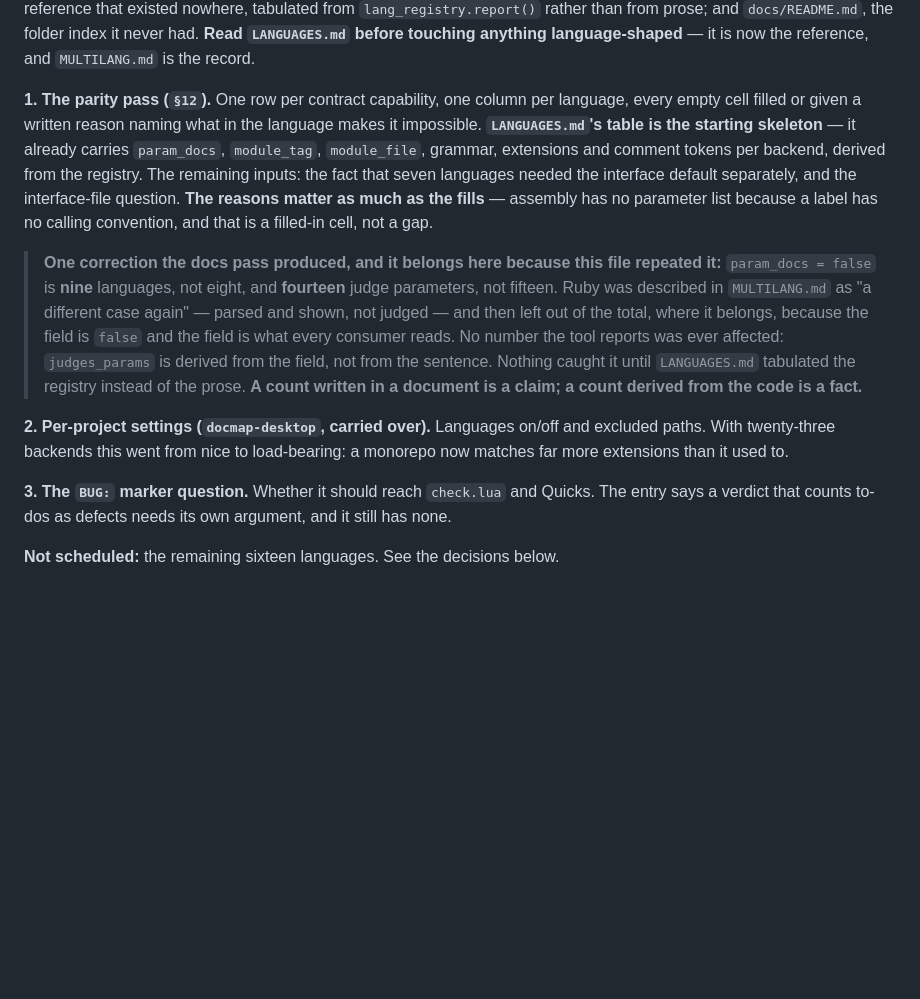
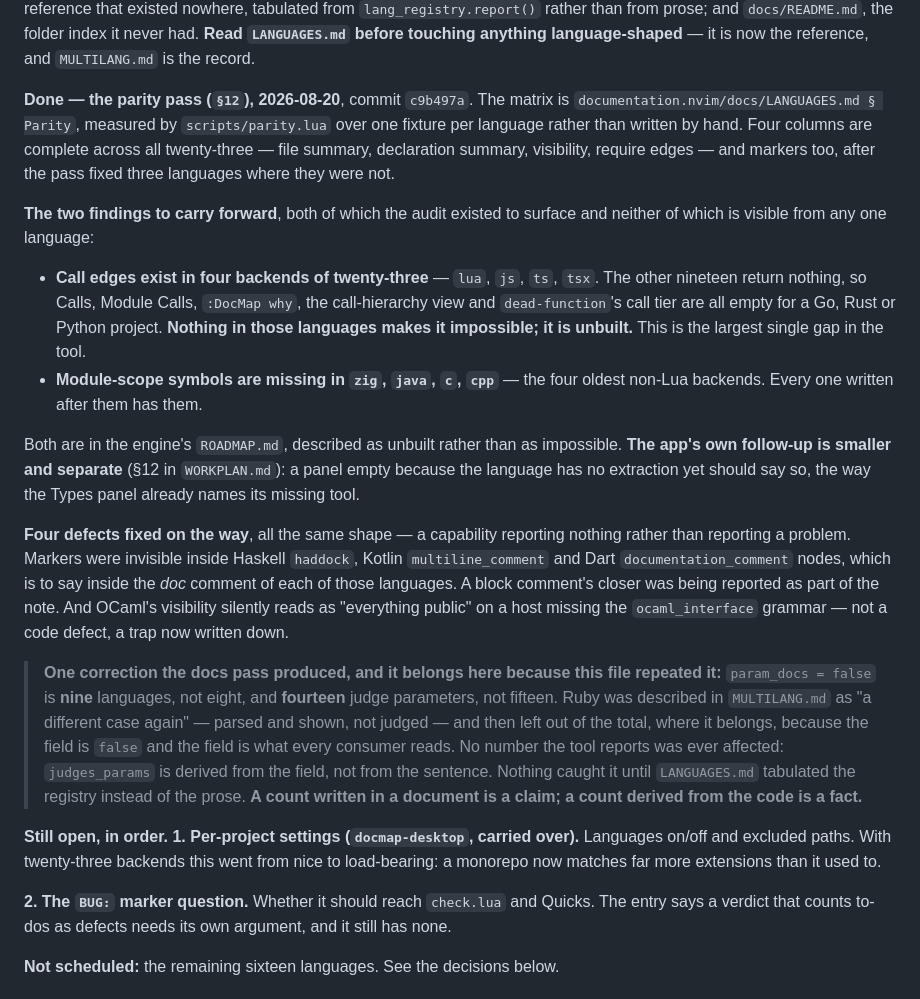
Before and after one commit to StefanBartl/docmap-desktop, a Markdown page: docs/HANDOVER-2026-08-20.md, the part around one of its changes. Rendered like a GitHub page; blank space fills up the shorter version.

```diff
--- a/docs/HANDOVER-2026-08-20.md
+++ b/docs/HANDOVER-2026-08-20.md
@@ -67,16 +67,38 @@ prose; and `docs/README.md`, the folder index it never had. **Read
 `LANGUAGES.md` before touching anything language-shaped** — it is now the
 reference, and `MULTILANG.md` is the record.
 
-**1. The parity pass (`§12`).** One row per contract capability, one column
-per language, every empty cell filled or given a written reason naming what
-in the language makes it impossible. **`LANGUAGES.md`'s table is the
-starting skeleton** — it already carries `param_docs`, `module_tag`,
-`module_file`, grammar, extensions and comment tokens per backend, derived
-from the registry. The remaining inputs: the fact that seven languages
-needed the interface default separately, and the interface-file question.
-**The reasons matter as much as the fills** — assembly has no parameter list
-because a label has no calling convention, and that is a filled-in cell, not
-a gap.
+**Done — the parity pass (`§12`), 2026-08-20**, commit `c9b497a`. The
+matrix is `documentation.nvim/docs/LANGUAGES.md § Parity`, measured by
+`scripts/parity.lua` over one fixture per language rather than written by
+hand. Four columns are complete across all twenty-three — file summary,
+declaration summary, visibility, require edges — and markers too, after the
+pass fixed three languages where they were not.
+
+**The two findings to carry forward**, both of which the audit existed to
+surface and neither of which is visible from any one language:
+
+- **Call edges exist in four backends of twenty-three** — `lua`, `js`, `ts`,
+  `tsx`. The other nineteen return nothing, so Calls, Module Calls,
+  `:DocMap why`, the call-hierarchy view and `dead-function`'s call tier are
+  all empty for a Go, Rust or Python project. **Nothing in those languages
+  makes it impossible; it is unbuilt.** This is the largest single gap in
+  the tool.
+- **Module-scope symbols are missing in `zig`, `java`, `c`, `cpp`** — the
+  four oldest non-Lua backends. Every one written after them has them.
+
+Both are in the engine's `ROADMAP.md`, described as unbuilt rather than as
+impossible. **The app's own follow-up is smaller and separate** (§12 in
+`WORKPLAN.md`): a panel empty because the language has no extraction yet
+should say so, the way the Types panel already names its missing tool.
+
+**Four defects fixed on the way**, all the same shape — a capability
+reporting nothing rather than reporting a problem. Markers were invisible
+inside Haskell `haddock`, Kotlin `multiline_comment` and Dart
+`documentation_comment` nodes, which is to say inside the *doc* comment of
+each of those languages. A block comment's closer was being reported as part
+of the note. And OCaml's visibility silently reads as "everything public" on
+a host missing the `ocaml_interface` grammar — not a code defect, a trap now
+written down.
 
 > **One correction the docs pass produced, and it belongs here because this
 > file repeated it:** `param_docs = false` is **nine** languages, not eight,
@@ -89,11 +111,12 @@ a gap.
 > registry instead of the prose. **A count written in a document is a claim;
 > a count derived from the code is a fact.**
 
-**2. Per-project settings (`docmap-desktop`, carried over).** Languages
+**Still open, in order. 1. Per-project settings (`docmap-desktop`, carried
+over).** Languages
 on/off and excluded paths. With twenty-three backends this went from nice to
 load-bearing: a monorepo now matches far more extensions than it used to.
 
-**3. The `BUG:` marker question.** Whether it should reach `check.lua` and
+**2. The `BUG:` marker question.** Whether it should reach `check.lua` and
 Quicks. The entry says a verdict that counts to-dos as defects needs its own
 argument, and it still has none.
 
```
Also changed, not shown: other parts of docs/HANDOVER-2026-08-20.md (+1 -1 lines), docs/WORKPLAN.md (+31 -6 lines).
